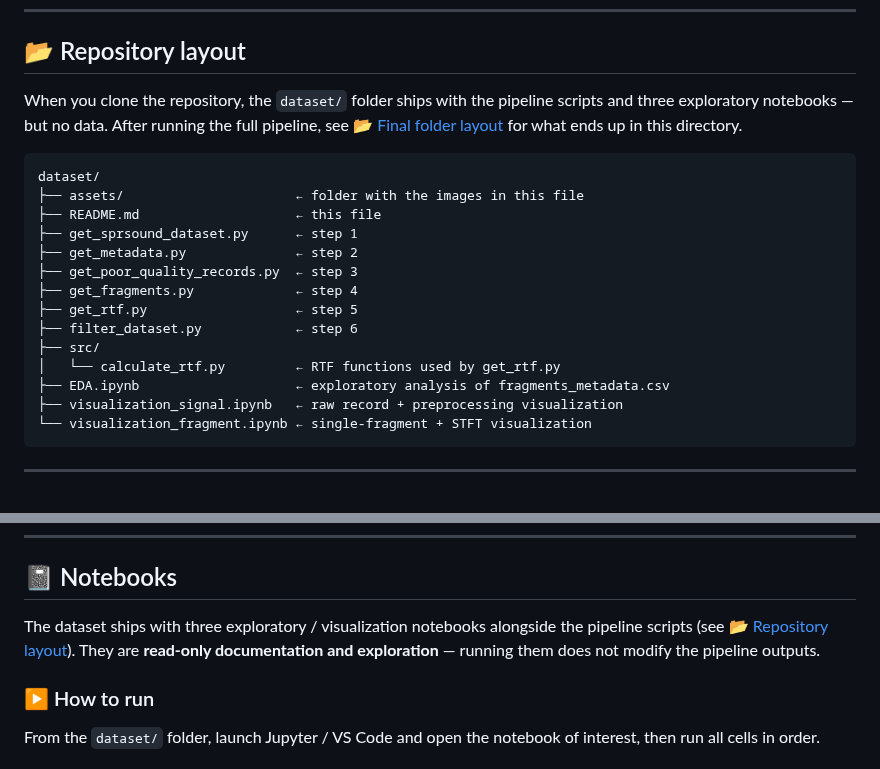
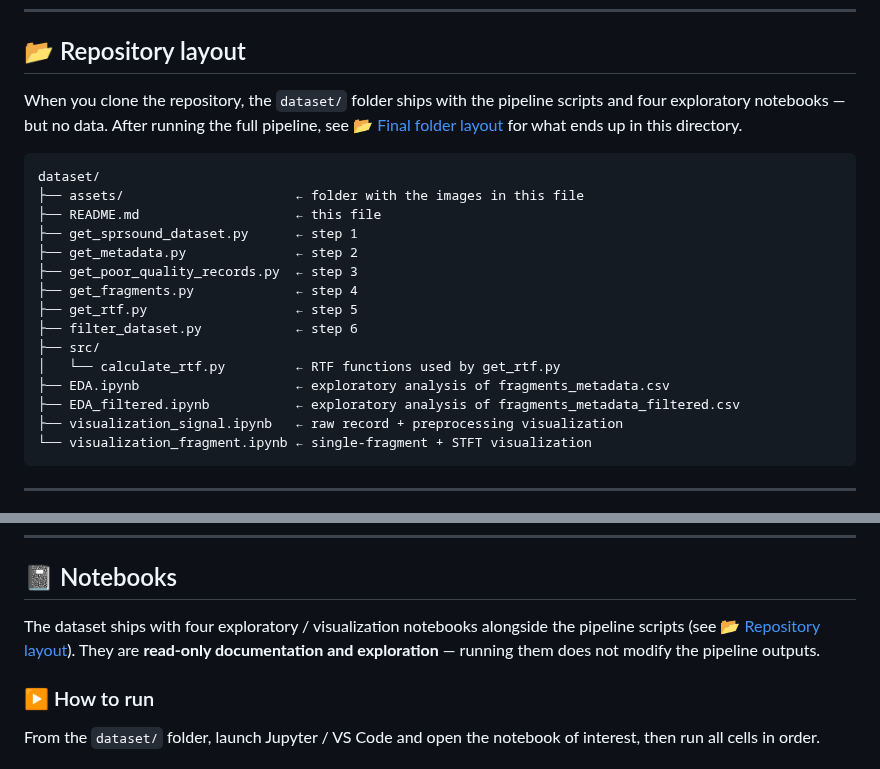
Before and after one commit to Kelpesito/EILO-BioAcoustics-Analysis, a Markdown page: dataset/README.md, 2 parts joined by grey strips. Drawn GitHub-style.

````diff
--- a/dataset/README.md
+++ b/dataset/README.md
@@ -33,7 +33,7 @@ The pipeline is implemented as **6 ordered, independent scripts** that build on
 
 ## 📂 Repository layout
 
-When you clone the repository, the `dataset/` folder ships with the pipeline scripts and three exploratory notebooks — but no data. After running the full pipeline, see [📂 Final folder layout](#-final-folder-layout) for what ends up in this directory.
+When you clone the repository, the `dataset/` folder ships with the pipeline scripts and four exploratory notebooks — but no data. After running the full pipeline, see [📂 Final folder layout](#-final-folder-layout) for what ends up in this directory.
 
 ```
 dataset/
@@ -48,6 +48,7 @@ dataset/
 ├── src/
 │   └── calculate_rtf.py         ← RTF functions used by get_rtf.py
 ├── EDA.ipynb                    ← exploratory analysis of fragments_metadata.csv
+├── EDA_filtered.ipynb           ← exploratory analysis of fragments_metadata_filtered.csv
 ├── visualization_signal.ipynb   ← raw record + preprocessing visualization
 └── visualization_fragment.ipynb ← single-fragment + STFT visualization
 ```
@@ -331,7 +332,7 @@ dataset/
 
 ## 📓 Notebooks
 
-The dataset ships with three exploratory / visualization notebooks alongside the pipeline scripts (see [📂 Repository layout](#-repository-layout)). They are **read-only documentation and exploration** — running them does not modify the pipeline outputs.
+The dataset ships with four exploratory / visualization notebooks alongside the pipeline scripts (see [📂 Repository layout](#-repository-layout)). They are **read-only documentation and exploration** — running them does not modify the pipeline outputs.
 
 ### ▶️ How to run
 
````
Also changed, not shown: other parts of dataset/README.md (+6 -1 lines), README.md (+3 -0 lines), classification/README.md (+5 -5 lines), dataset/assets/filtered/label_distribution.png, dataset/assets/label_distribution.png, 8 other files.
